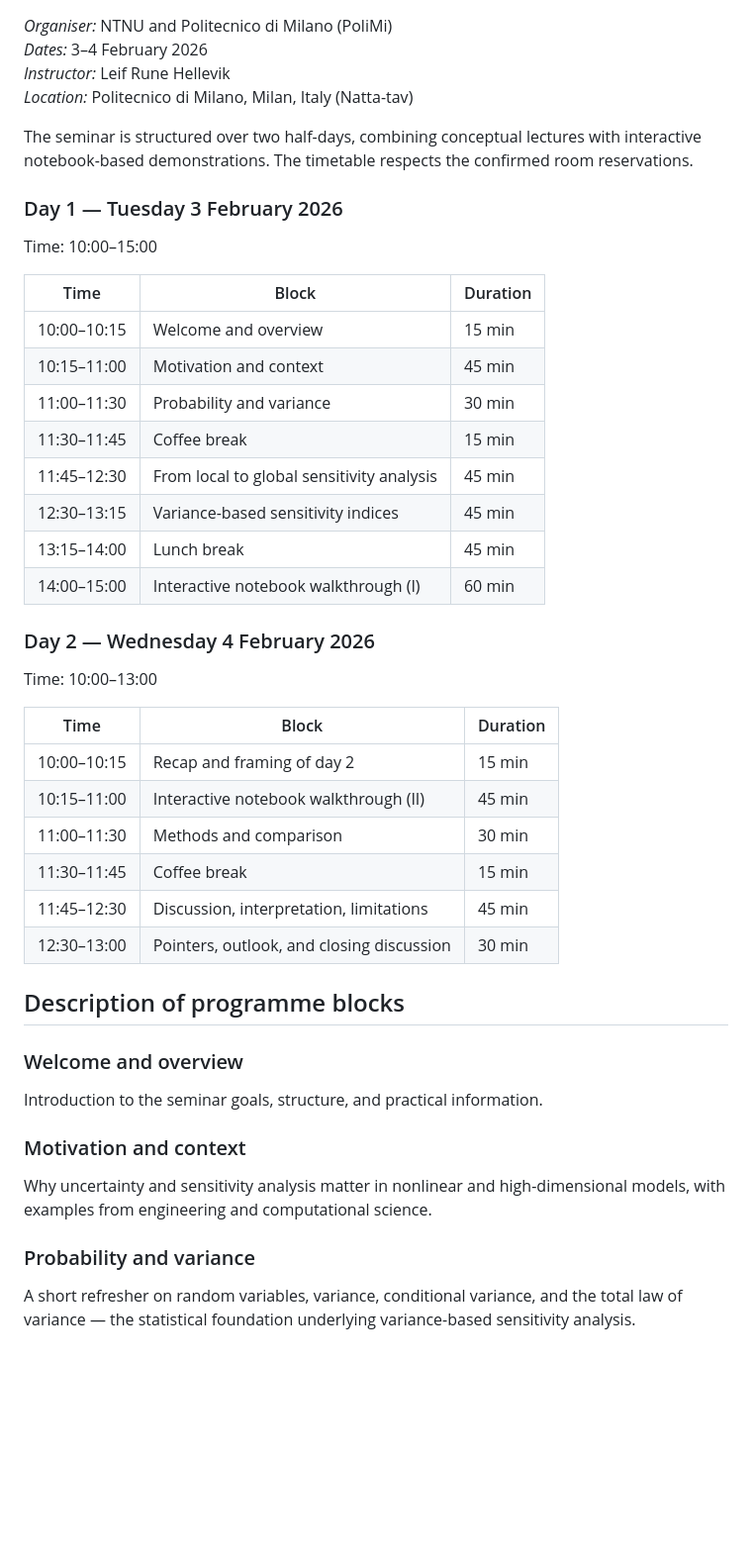
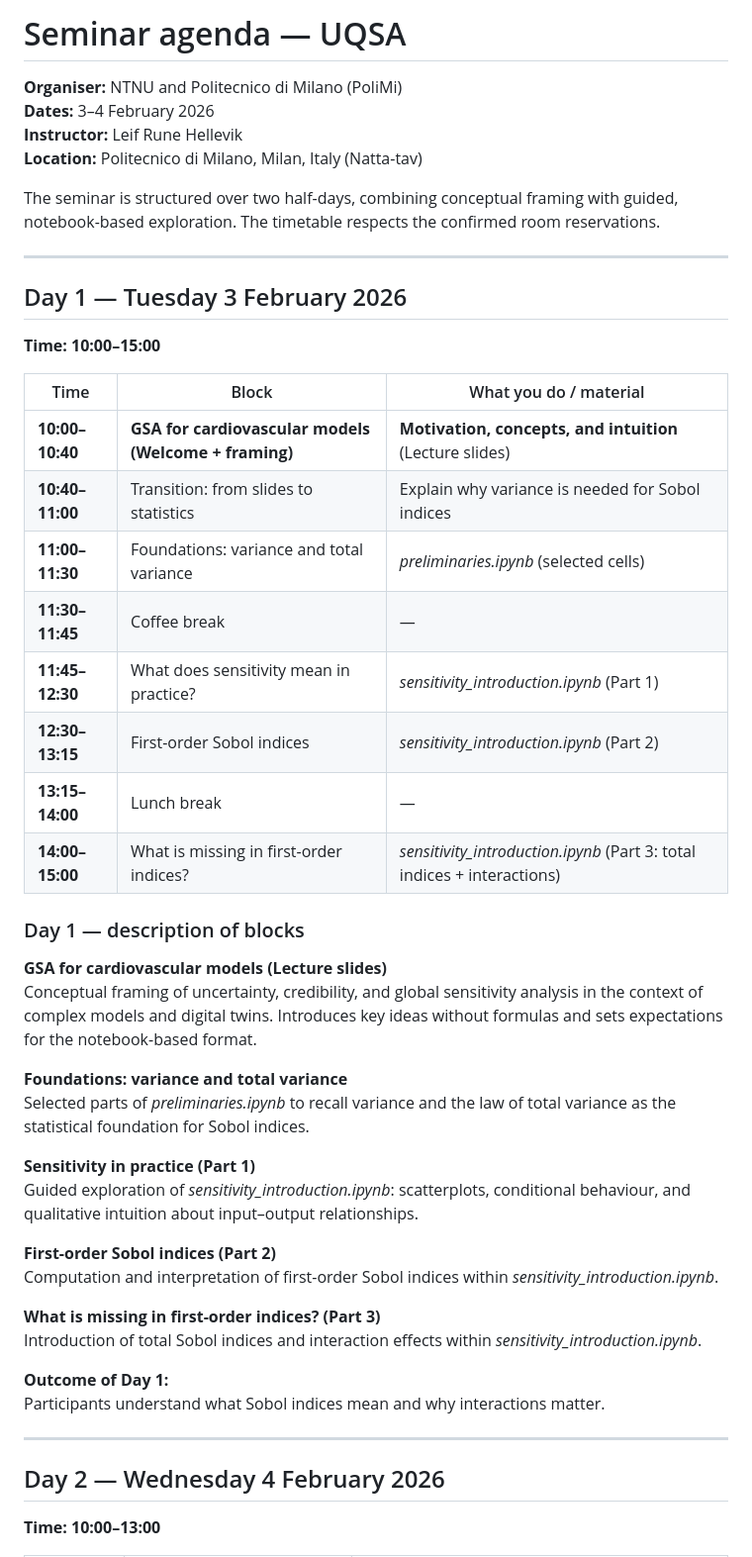
Before and after one commit to lrhgit/uqsa2025, a Markdown page: seminar/content_agenda.md, the part around one of its changes. Shown at 99% size. Drawn GitHub-style; blank space fills up the shorter version.

Commit message:
final agenda

```diff
--- a/seminar/content_agenda.md
+++ b/seminar/content_agenda.md
@@ -1,51 +1,52 @@
+# Seminar agenda — UQSA
 
-*Organiser:* NTNU and Politecnico di Milano (PoliMi)
-*Dates:* 3–4 February 2026
-*Instructor:* Leif Rune Hellevik
-*Location:* Politecnico di Milano, Milan, Italy (Natta-tav)
+**Organiser:** NTNU and Politecnico di Milano (PoliMi)
+**Dates:** 3–4 February 2026
+**Instructor:** Leif Rune Hellevik
+**Location:** Politecnico di Milano, Milan, Italy (Natta-tav)
 
-The seminar is structured over two half-days, combining conceptual lectures with interactive notebook-based demonstrations. The timetable respects the confirmed room reservations.
+The seminar is structured over two half-days, combining conceptual framing with guided, notebook-based exploration. The timetable respects the confirmed room reservations.
 
-### Day 1 — Tuesday 3 February 2026
+---
 
-Time: 10:00–15:00
+## Day 1 — Tuesday 3 February 2026
 
-| Time        | Block                                     | Duration |
-| ----------- | ----------------------------------------- | -------- |
-| 10:00–10:15 | Welcome and overview                      | 15 min   |
-| 10:15–11:00 | Motivation and context                    | 45 min   |
-| 11:00–11:30 | Probability and variance                  | 30 min   |
-| 11:30–11:45 | Coffee break                              | 15 min   |
-| 11:45–12:30 | From local to global sensitivity analysis | 45 min   |
-| 12:30–13:15 | Variance-based sensitivity indices        | 45 min   |
-| 13:15–14:00 | Lunch break                               | 45 min   |
-| 14:00–15:00 | Interactive notebook walkthrough (I)      | 60 min   |
+**Time: 10:00–15:00**
 
-### Day 2 — Wednesday 4 February 2026
+| Time | Block | What you do / material |
+|---|---|---|
+| **10:00–10:40** | **GSA for cardiovascular models (Welcome + framing)** | **Motivation, concepts, and intuition** (Lecture slides) |
+| **10:40–11:00** | Transition: from slides to statistics | Explain why variance is needed for Sobol indices |
+| **11:00–11:30** | Foundations: variance and total variance | *preliminaries.ipynb* (selected cells) |
+| **11:30–11:45** | Coffee break | — |
+| **11:45–12:30** | What does sensitivity mean in practice? | *sensitivity_introduction.ipynb* (Part 1) |
+| **12:30–13:15** | First-order Sobol indices | *sensitivity_introduction.ipynb* (Part 2) |
+| **13:15–14:00** | Lunch break | — |
+| **14:00–15:00** | What is missing in first-order indices? | *sensitivity_introduction.ipynb* (Part 3: total indices + interactions) |
 
-Time: 10:00–13:00
+### Day 1 — description of blocks
 
-| Time        | Block                                     | Duration |
-| ----------- | ----------------------------------------- | -------- |
-| 10:00–10:15 | Recap and framing of day 2                | 15 min   |
-| 10:15–11:00 | Interactive notebook walkthrough (II)     | 45 min   |
-| 11:00–11:30 | Methods and comparison                    | 30 min   |
-| 11:30–11:45 | Coffee break                              | 15 min   |
-| 11:45–12:30 | Discussion, interpretation, limitations   | 45 min   |
-| 12:30–13:00 | Pointers, outlook, and closing discussion | 30 min   |
+**GSA for cardiovascular models (Lecture slides)**
+Conceptual framing of uncertainty, credibility, and global sensitivity analysis in the context of complex models and digital twins. Introduces key ideas without formulas and sets expectations for the notebook-based format.
 
+**Foundations: variance and total variance**
+Selected parts of *preliminaries.ipynb* to recall variance and the law of total variance as the statistical foundation for Sobol indices.
 
-## Description of programme blocks
+**Sensitivity in practice (Part 1)**
+Guided exploration of *sensitivity_introduction.ipynb*: scatterplots, conditional behaviour, and qualitative intuition about input–output relationships.
 
-### Welcome and overview
+**First-order Sobol indices (Part 2)**
+Computation and interpretation of first-order Sobol indices within *sensitivity_introduction.ipynb*.
 
-Introduction to the seminar goals, structure, and practical information.
+**What is missing in first-order indices? (Part 3)**
+Introduction of total Sobol indices and interaction effects within *sensitivity_introduction.ipynb*.
 
-### Motivation and context
+**Outcome of Day 1:**
+Participants understand what Sobol indices mean and why interactions matter.
 
-Why uncertainty and sensitivity analysis matter in nonlinear and high-dimensional models, with examples from engineering and computational science.
+---
 
-### Probability and variance
+## Day 2 — Wednesday 4 February 2026
 
-A short refresher on random variables, variance, conditional variance, and the total law of variance — the statistical foundation underlying variance-based sensitivity analysis.
+**Time: 10:00–13:00**
 
```
Also changed, not shown: other parts of seminar/content_agenda.md (+23 -19 lines).
